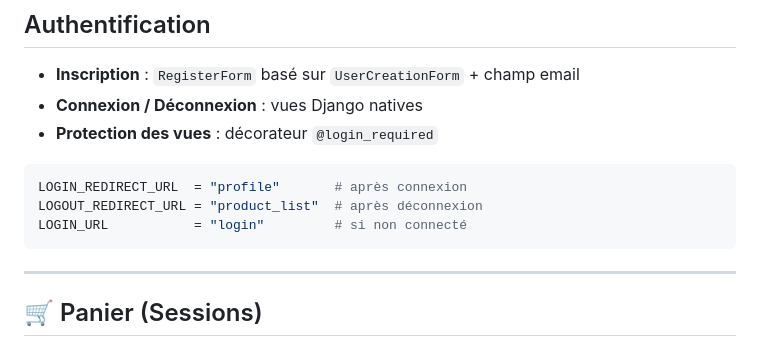
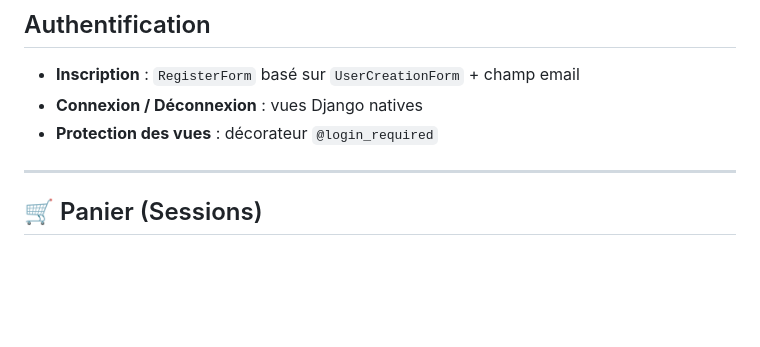
Before and after one commit to hibajqnouj/django_ecommerce, a Markdown page: README.md, the part around the change. GitHub-like rendering; blank space fills up the shorter version.

````diff
--- a/README.md
+++ b/README.md
@@ -176,11 +176,7 @@ Ouvrir : [http://127.0.0.1:8000](http://127.0.0.1:8000)
 - **Connexion / Déconnexion** : vues Django natives
 - **Protection des vues** : décorateur `@login_required`
 
-```python
-LOGIN_REDIRECT_URL  = "profile"       # après connexion
-LOGOUT_REDIRECT_URL = "product_list"  # après déconnexion
-LOGIN_URL           = "login"         # si non connecté
-```
+
 
 ---
 
````
